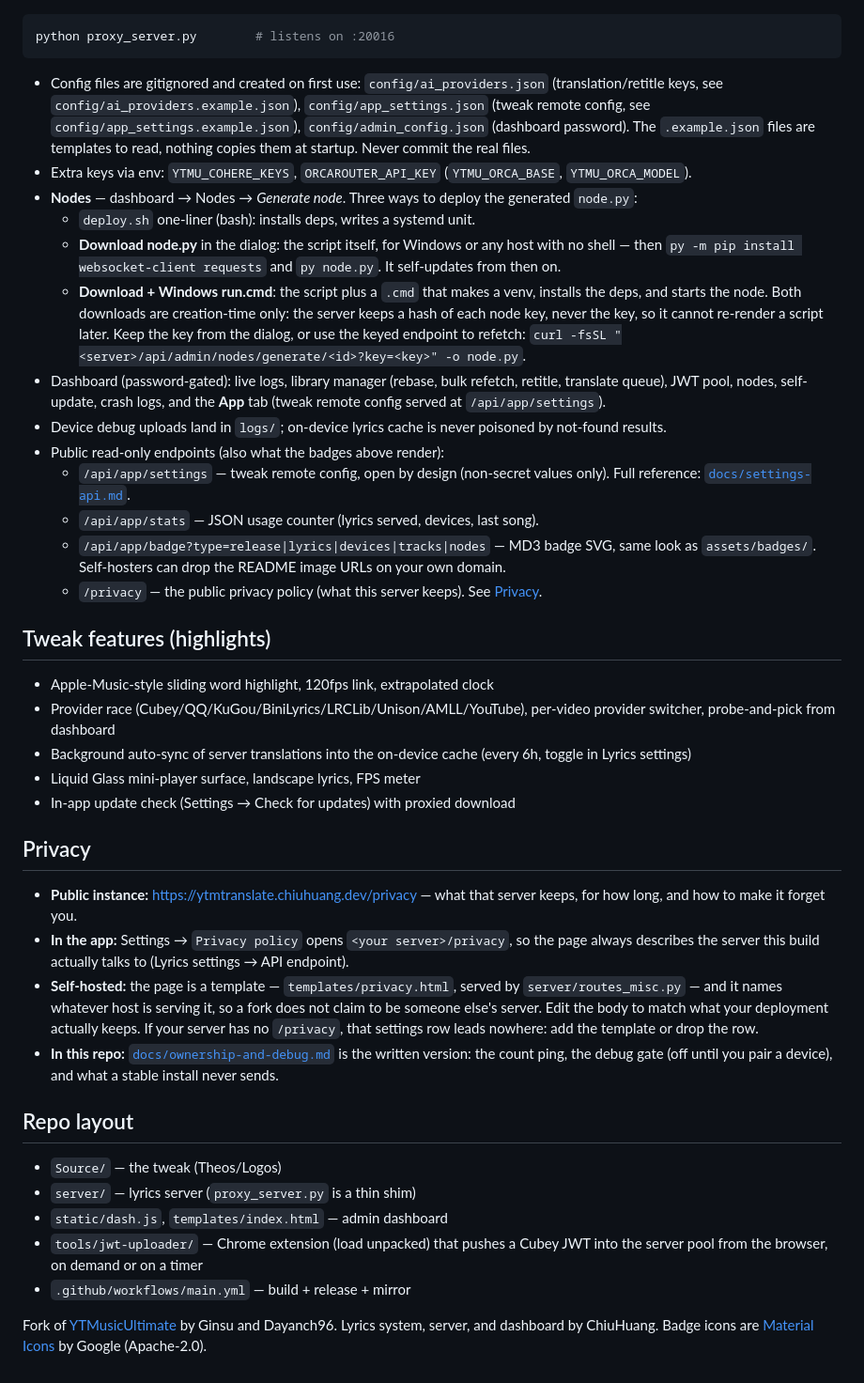
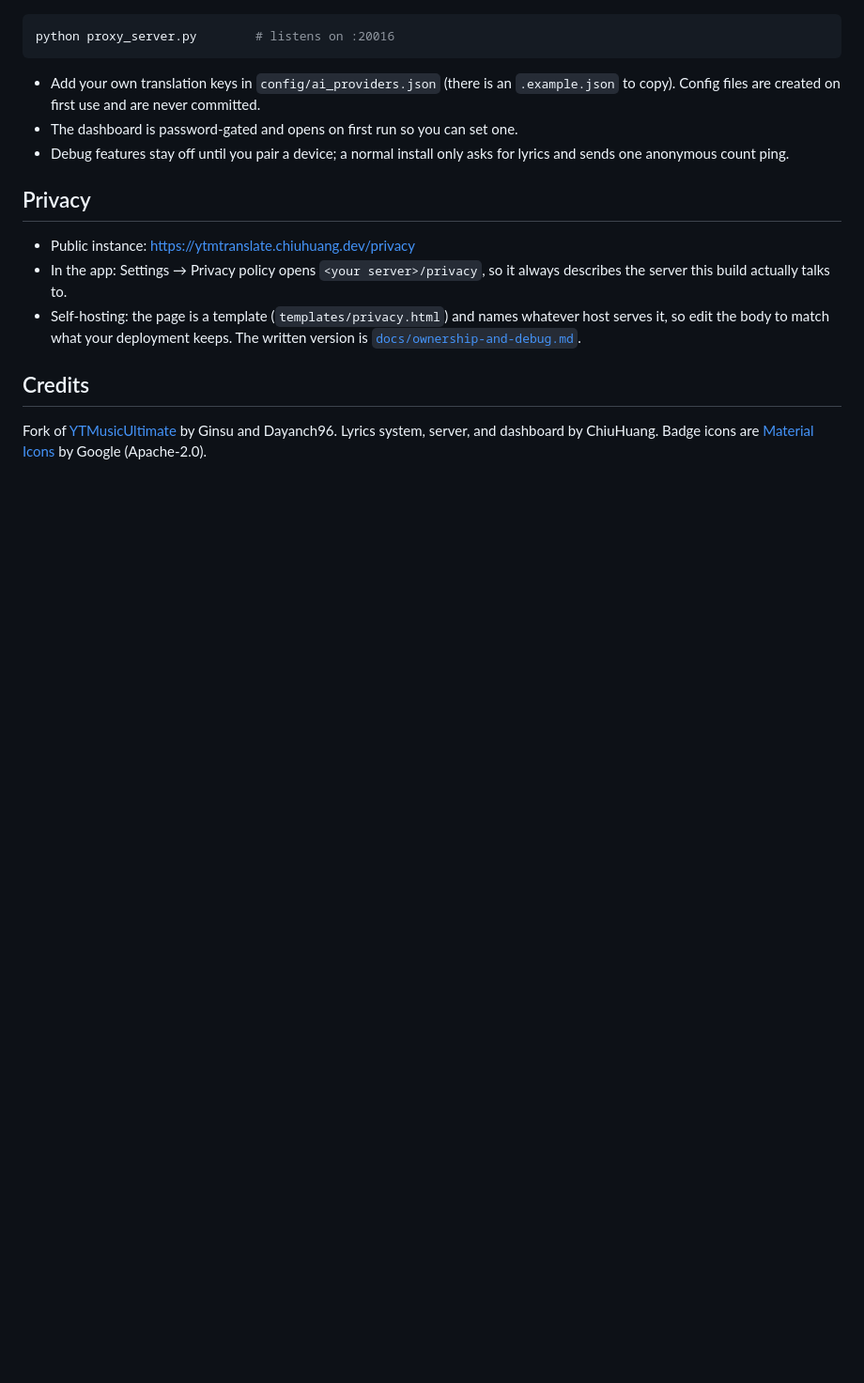
Before and after one commit to ChiuHuang/YTMult-with-better-lyrics, a Markdown page: README.md, the part around one of its changes. Shown at 94% size. Drawn GitHub-style; blank space fills up the shorter version.

````diff
--- a/README.md
+++ b/README.md
@@ -77,79 +55,25 @@ The tweak fetches lyrics from the included Python server (default
 python proxy_server.py        # listens on :20016
 ```
 
-- Config files are gitignored and created on first use:
-  `config/ai_providers.json` (translation/retitle keys, see
-  `config/ai_providers.example.json`), `config/app_settings.json` (tweak
-  remote config, see `config/app_settings.example.json`),
-  `config/admin_config.json` (dashboard password). The `.example.json` files
-  are templates to read, nothing copies them at startup. Never commit the
-  real files.
-- Extra keys via env: `YTMU_COHERE_KEYS`, `ORCAROUTER_API_KEY`
-  (`YTMU_ORCA_BASE`, `YTMU_ORCA_MODEL`).
-- **Nodes** — dashboard → Nodes → *Generate node*. Three ways to deploy the
-  generated `node.py`:
-  - `deploy.sh` one-liner (bash): installs deps, writes a systemd unit.
-  - **Download node.py** in the dialog: the script itself, for Windows or any
-    host with no shell — then `py -m pip install websocket-client requests`
-    and `py node.py`. It self-updates from then on.
-  - **Download + Windows run.cmd**: the script plus a `.cmd` that makes a
-    venv, installs the deps, and starts the node.
-  Both downloads are creation-time only: the server keeps a hash of each node
-  key, never the key, so it cannot re-render a script later. Keep the key from
-  the dialog, or use the keyed endpoint to refetch:
-  `curl -fsSL "<server>/api/admin/nodes/generate/<id>?key=<key>" -o node.py`.
-- Dashboard (password-gated): live logs, library manager (rebase, bulk
-  refetch, retitle, translate queue), JWT pool, nodes, self-update, crash
-  logs, and the **App** tab (tweak remote config served at
-  `/api/app/settings`).
-- Device debug uploads land in `logs/`; on-device lyrics cache is never
-  poisoned by not-found results.
-- Public read-only endpoints (also what the badges above render):
-  - `/api/app/settings` — tweak remote config, open by design (non-secret
-    values only). Full reference: [`docs/settings-api.md`](docs/settings-api.md).
-  - `/api/app/stats` — JSON usage counter (lyrics served, devices, last song).
-  - `/api/app/badge?type=release|lyrics|devices|tracks|nodes` — MD3 badge
-    SVG, same look as `assets/badges/`. Self-hosters can drop the README
-    image URLs on your own domain.
-  - `/privacy` — the public privacy policy (what this server keeps). See
-    [Privacy](#privacy).
-
-## Tweak features (highlights)
-
-- Apple-Music-style sliding word highlight, 120fps link, extrapolated clock
-- Provider race (Cubey/QQ/KuGou/BiniLyrics/LRCLib/Unison/AMLL/YouTube),
-  per-video provider switcher, probe-and-pick from dashboard
-- Background auto-sync of server translations into the on-device cache
-  (every 6h, toggle in Lyrics settings)
-- Liquid Glass mini-player surface, landscape lyrics, FPS meter
-- In-app update check (Settings → Check for updates) with proxied download
+- Add your own translation keys in `config/ai_providers.json` (there is an
+  `.example.json` to copy). Config files are created on first use and are
+  never committed.
+- The dashboard is password-gated and opens on first run so you can set one.
+- Debug features stay off until you pair a device; a normal install only asks
+  for lyrics and sends one anonymous count ping.
 
 ## Privacy
 
-- **Public instance:** https://ytmtranslate.chiuhuang.dev/privacy — what that
-  server keeps, for how long, and how to make it forget you.
-- **In the app:** Settings → `Privacy policy` opens `<your server>/privacy`,
-  so the page always describes the server this build actually talks to
-  (Lyrics settings → API endpoint).
-- **Self-hosted:** the page is a template — `templates/privacy.html`, served by
-  `server/routes_misc.py` — and it names whatever host is serving it, so a fork
-  does not claim to be someone else's server. Edit the body to match what your
-  deployment actually keeps. If your server has no `/privacy`, that settings
-  row leads nowhere: add the template or drop the row.
-- **In this repo:** [`docs/ownership-and-debug.md`](docs/ownership-and-debug.md)
-  is the written version: the count ping, the debug gate (off until you pair a
-  device), and what a stable install never sends.
+- Public instance: https://ytmtranslate.chiuhuang.dev/privacy
+- In the app: Settings → Privacy policy opens `<your server>/privacy`, so it
+  always describes the server this build actually talks to.
+- Self-hosting: the page is a template (`templates/privacy.html`) and names
+  whatever host serves it, so edit the body to match what your deployment
+  keeps. The written version is
+  [`docs/ownership-and-debug.md`](docs/ownership-and-debug.md).
 
-## Repo layout
+## Credits
 
-- `Source/` — the tweak (Theos/Logos)
-- `server/` — lyrics server (`proxy_server.py` is a thin shim)
-- `static/dash.js`, `templates/index.html` — admin dashboard
-- `tools/jwt-uploader/` — Chrome extension (load unpacked) that pushes a Cubey
-  JWT into the server pool from the browser, on demand or on a timer
-- `.github/workflows/main.yml` — build + release + mirror
-
-Fork of [YTMusicUltimate](https://github.com/ginsudev/YTMusicUltimate)
-by Ginsu and Dayanch96. Lyrics system, server, and dashboard by ChiuHuang.
-Badge icons are [Material Icons](https://fonts.google.com/icons) by Google
-(Apache-2.0).
+Fork of [YTMusicUltimate](https://github.com/ginsudev/YTMusicUltimate) by Ginsu
+and Dayanch96. Lyrics system, server, and dashboard by ChiuHuang. Badge icons
+are [Material Icons](https://fonts.google.com/icons) by Google (Apache-2.0).
````
Also changed, not shown: other parts of README.md (+37 -59 lines).
